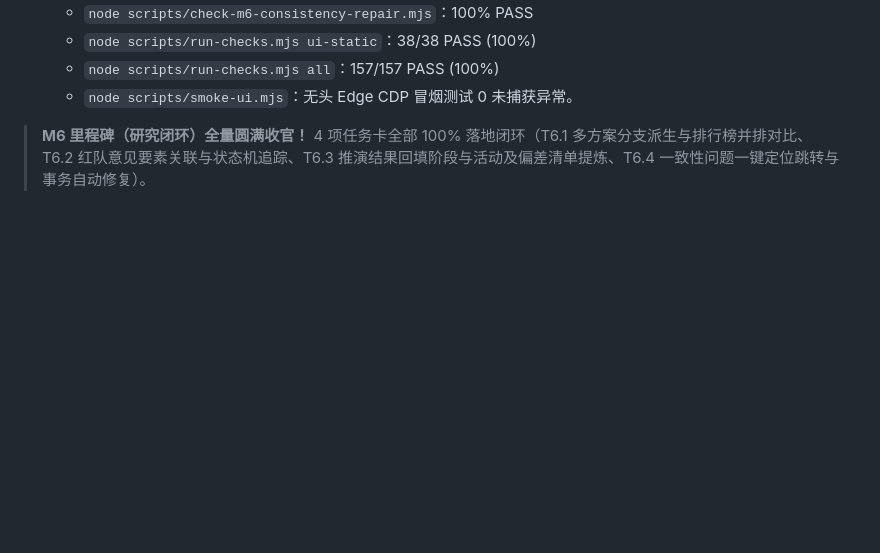
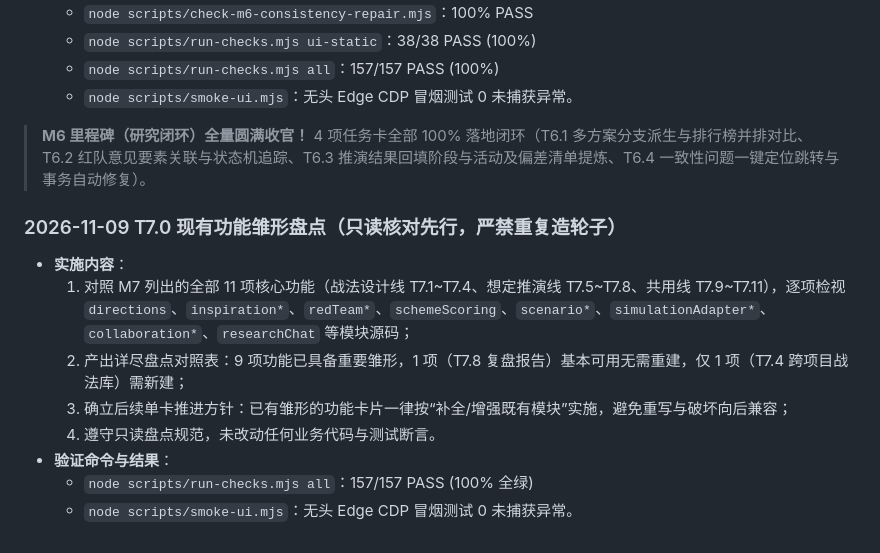
Before and after one commit to zhao-yan-zhao/combat-concept-ai-workbench, a Markdown page: plans/MASTER_PLAN_2026-11.md, the part around one of its changes. GitHub-like rendering; blank space fills up the shorter version.

Commit message:
docs(m7): 完成 T7.0 现有功能雏形盘点与后续补全策略确认

```diff
--- a/plans/MASTER_PLAN_2026-11.md
+++ b/plans/MASTER_PLAN_2026-11.md
@@ -993,3 +1005,14 @@ node scripts/smoke-ui.mjs
 
 > **M6 里程碑（研究闭环）全量圆满收官！**
 > 4 项任务卡全部 100% 落地闭环（T6.1 多方案分支派生与排行榜并排对比、T6.2 红队意见要素关联与状态机追踪、T6.3 推演结果回填阶段与活动及偏差清单提炼、T6.4 一致性问题一键定位跳转与事务自动修复）。
+
+### 2026-11-09 T7.0 现有功能雏形盘点（只读核对先行，严禁重复造轮子）
+
+- **实施内容**：
+  1. 对照 M7 列出的全部 11 项核心功能（战法设计线 T7.1~T7.4、想定推演线 T7.5~T7.8、共用线 T7.9~T7.11），逐项检视 `directions`、`inspiration*`、`redTeam*`、`schemeScoring`、`scenario*`、`simulationAdapter*`、`collaboration*`、`researchChat` 等模块源码；
+  2. 产出详尽盘点对照表：9 项功能已具备重要雏形，1 项（T7.8 复盘报告）基本可用无需重建，仅 1 项（T7.4 跨项目战法库）需新建；
+  3. 确立后续单卡推进方针：已有雏形的功能卡片一律按“补全/增强既有模块”实施，避免重写与破坏向后兼容；
+  4. 遵守只读盘点规范，未改动任何业务代码与测试断言。
+- **验证命令与结果**：
+  - `node scripts/run-checks.mjs all`：157/157 PASS (100% 全绿)
+  - `node scripts/smoke-ui.mjs`：无头 Edge CDP 冒烟测试 0 未捕获异常。
```
Also changed, not shown: other parts of plans/MASTER_PLAN_2026-11.md (+16 -4 lines).
